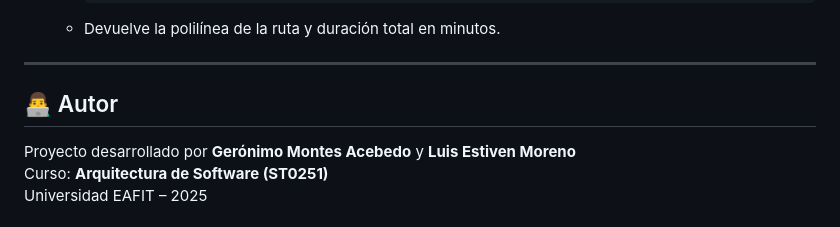
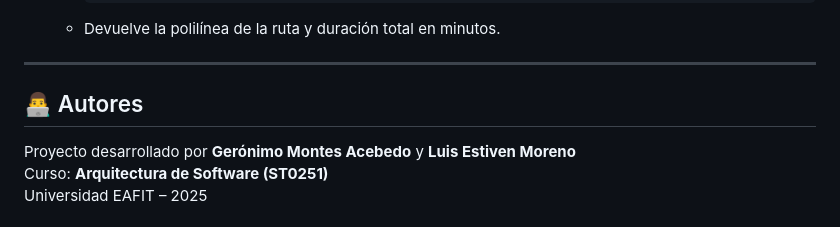
Before and after one commit to gmontesaa/Routecraft-arquitectura, a Markdown page: README.md, the part around the change. Rendered like a GitHub page.

```diff
--- a/README.md
+++ b/README.md
@@ -118,7 +118,7 @@ routecraft/
 
 ---
 
-## 👨‍💻 Autor
+## 👨‍💻 Autores
 
 Proyecto desarrollado por **Gerónimo Montes Acebedo** y **Luis Estiven Moreno**
 Curso: **Arquitectura de Software (ST0251)**
```
